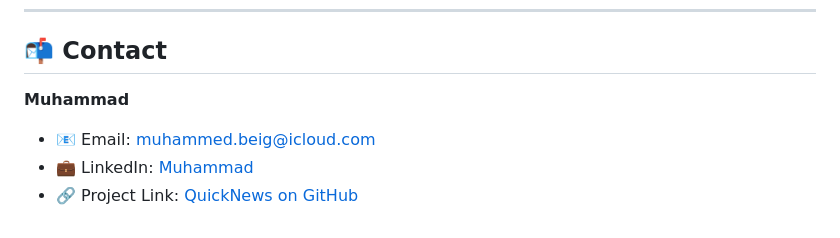
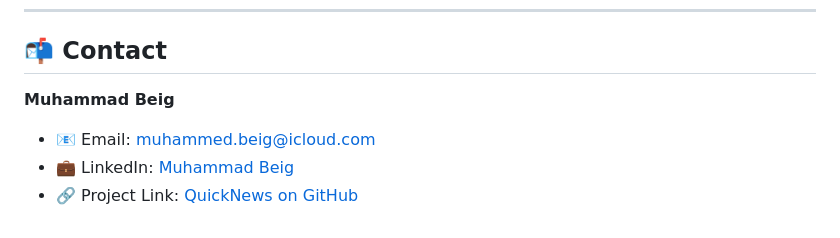
Before and after one commit to Muhammedbeig/QuickNews, a Markdown page: README.md, the part around the change printed below. Drawn GitHub-style.

```diff
--- a/README.md
+++ b/README.md
@@ -169,7 +171,7 @@ Distributed under the MIT License. See `LICENSE` for details.
 
 ## 📬 Contact
 
-**Muhammad**
+**Muhammad Beig**
 - 📧 Email: muhammed.beig@icloud.com
-- 💼 LinkedIn: [Muhammad](https://linkedin.com/in/muhammedbeig)
+- 💼 LinkedIn: [Muhammad Beig](https://linkedin.com/in/muhammad-beig)
 - 🔗 Project Link: [QuickNews on GitHub](https://github.com/Muhammedbeig/QuickNews)
```
Also changed, not shown: other parts of README.md (+2 -0 lines).
